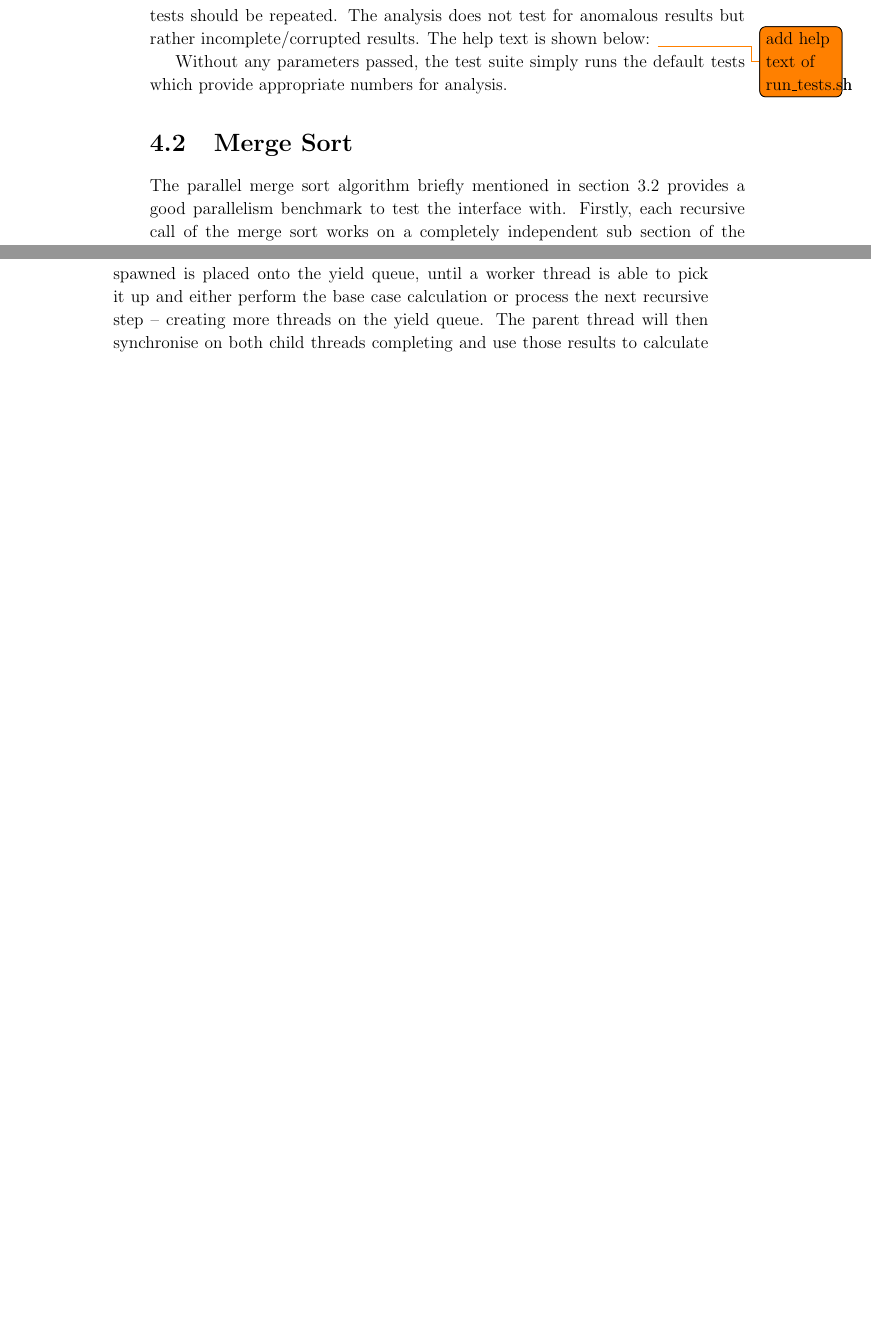
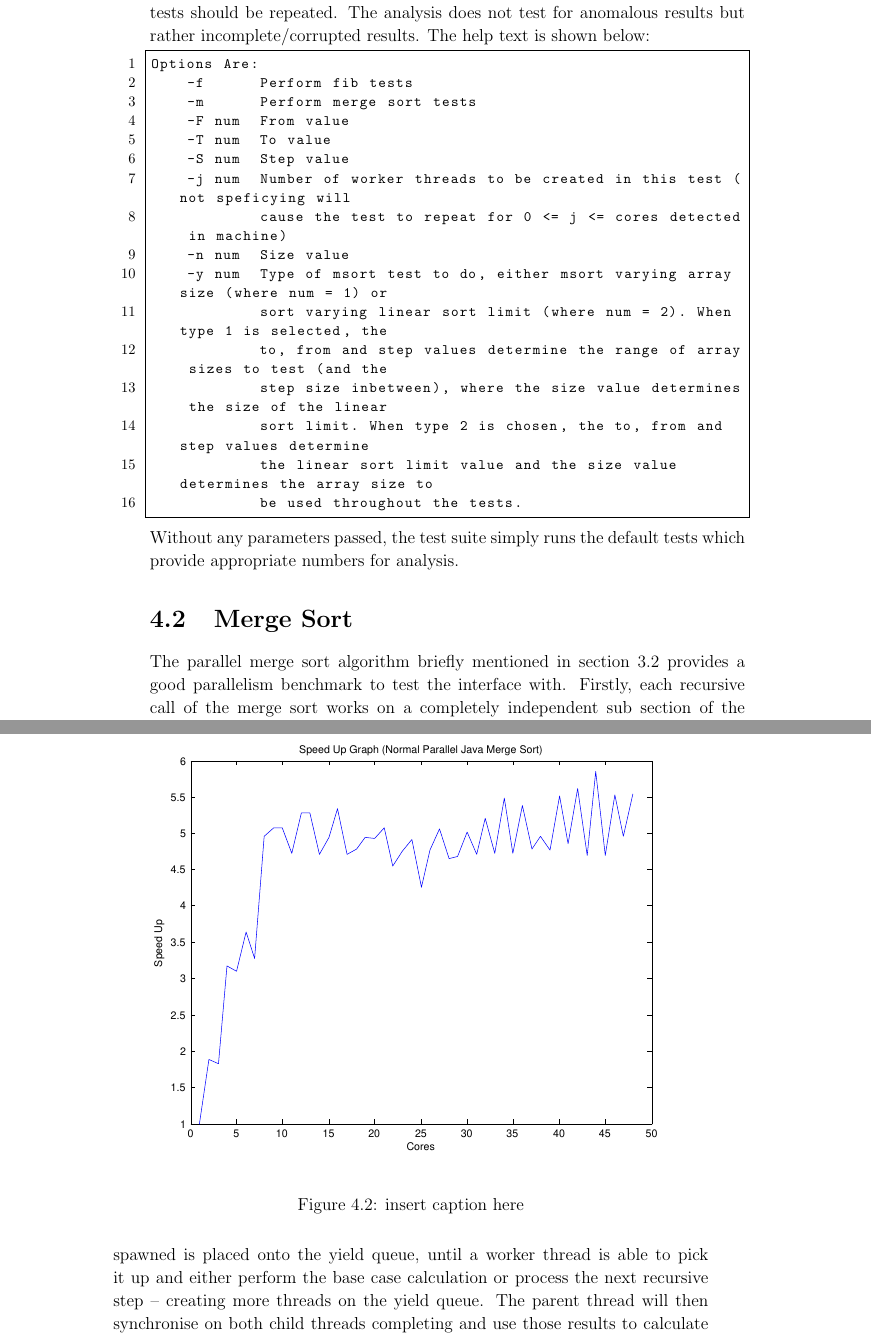
Before and after one commit to dozzman/dissertation, a LaTeX thesis (diss.tex): two parts of pages 33 and 36 of 48 before the commit and two parts of pages 33 and 38 of 51 after it, joined at a grey line, cut so that both start at the same text, the shorter picture padded with empty space. The pictures show the PDF file diss.pdf that the author committed with the source.

Commit message:
removed pngs and replaced with pdfs, added more figures to diss, updated code listing so it looks nicer

```diff
--- a/diss.tex
+++ b/diss.tex
@@ -850,8 +854,24 @@ The merge sort parallel processing benchmark scalability is also demonstrated in
 To perform the actual testing and result collection, I constructed a small test suite to automate tests both on my own machine and on Roo. This test suite consisted of functions which allow specific test parameters to be passed to the
 parallel benchmarks and software, such as the number of Java worker threads that must be created, the size of the merge sort array to be tested and other useful test parameters. The test suite also automatically determines whether
 some error occurred during testing by analysing the output and determining whether some tests should be repeated. The analysis does not test for anomalous results but rather incomplete/corrupted results. The help text is shown below:
-\todo{add help text of run\_tests.sh}
-
+\begin{lstlisting}[keywordstyle=\color{black}]
+Options Are:
+    -f      Perform fib tests
+    -m      Perform merge sort tests
+    -F num  From value
+    -T num  To value
+    -S num  Step value
+    -j num  Number of worker threads to be created in this test (not speficying will
+            cause the test to repeat for 0 <= j <= cores detected in machine)
+    -n num  Size value
+    -y num  Type of msort test to do, either msort varying array size (where num = 1) or
+            sort varying linear sort limit (where num = 2). When type 1 is selected, the
+            to, from and step values determine the range of array sizes to test (and the
+            step size inbetween), where the size value determines the size of the linear
+            sort limit. When type 2 is chosen, the to, from and step values determine
+            the linear sort limit value and the size value determines the array size to
+            be used throughout the tests.
+\end{lstlisting}
 Without any parameters passed, the test suite simply runs the default tests which provide appropriate numbers for analysis.
 
 
@@ -873,8 +893,14 @@ do change between different instantiations of the test, such as when changing th
 
 \subsection{Performance Analysis}
 \label{subsec:merge_sort_performance_analysis}
-The performance results of the merge sort algorithm are shown in the speed up graph in figure bla\todo{add merge sort speedup graph}, where the x~axis gives the number of cores in use and the y~axis is the speed up, calculatated as
-$t_1 / t_n$ where $t_1$ is the time taken to perform the sort on 1 thread and $t_n$ is the time taken to execute the sort on n threads. There is a clear, almost linear speed up between using 0 and 8 cores for the sort, reaching up to
+The performance results of the merge sort algorithm are shown in the speed up graph in figure~\ref{fig:msort_speedup_graph}, where the x~axis gives the number of cores in use and the y~axis is the speed up, calculatated as
+$T_1 / T_n$ where $T_1$ is the time taken to perform the sort on 1 thread and $T_n$ is the time taken to execute the sort on n threads.
+\begin{figure}[h!]
+\includegraphics[width=\linewidth]{msort_speedup_graph}
+\caption{insert caption here}
+\label{fig:msort_speedup_graph}
+\end{figure}
+There is a clear, almost linear speed up between using 0 and 8 cores for the sort, reaching up to
 a maximum speed up of between approximately 3 or 4. However after this point, the graph seems to plateau with a little jitter inbetween successive increments in the number of cores.
 
 We can first analyse the serial and parallel merge sort algorithms mathematically and then apply this to the outcome of the graph. It is a well known fact that the average running time of merge sort is $\Theta(lg\,{n})$, this can be
@@ -888,3 +913,4 @@ T(n) =
+    1 & \text{if } n = 1
     \end{cases}
 \]
 
@@ -970,3 +993,10 @@ interface.
+\begin{figure}[h!]
+\includegraphics[width=\linewidth]{java_speedup_graph}
+\caption{insert caption here}
+\label{fig:java_speedup_graph}
+\end{figure}
+This is a very good sign to suggest that the interface is performing well. The vanilla Java merge sort reaches a peak speed up of around 5 whereas the interface provides a peak speed up between 3 and 4 which is a confident result for
+both the OCaml-Java compiler and the interface.
 
 \section{Fibonacci}
 \label{sec:fibonacci}
```
Also changed, not shown: diss.pdf, fig1.pdf (deleted), fig1.svg (deleted), speedup_graph.png (deleted), speedup_graph_limited.png (deleted), speedup_graph_surf.png (deleted), speedup_graph_surf_limited.png (deleted), diss.tex (46 more changed lines).
